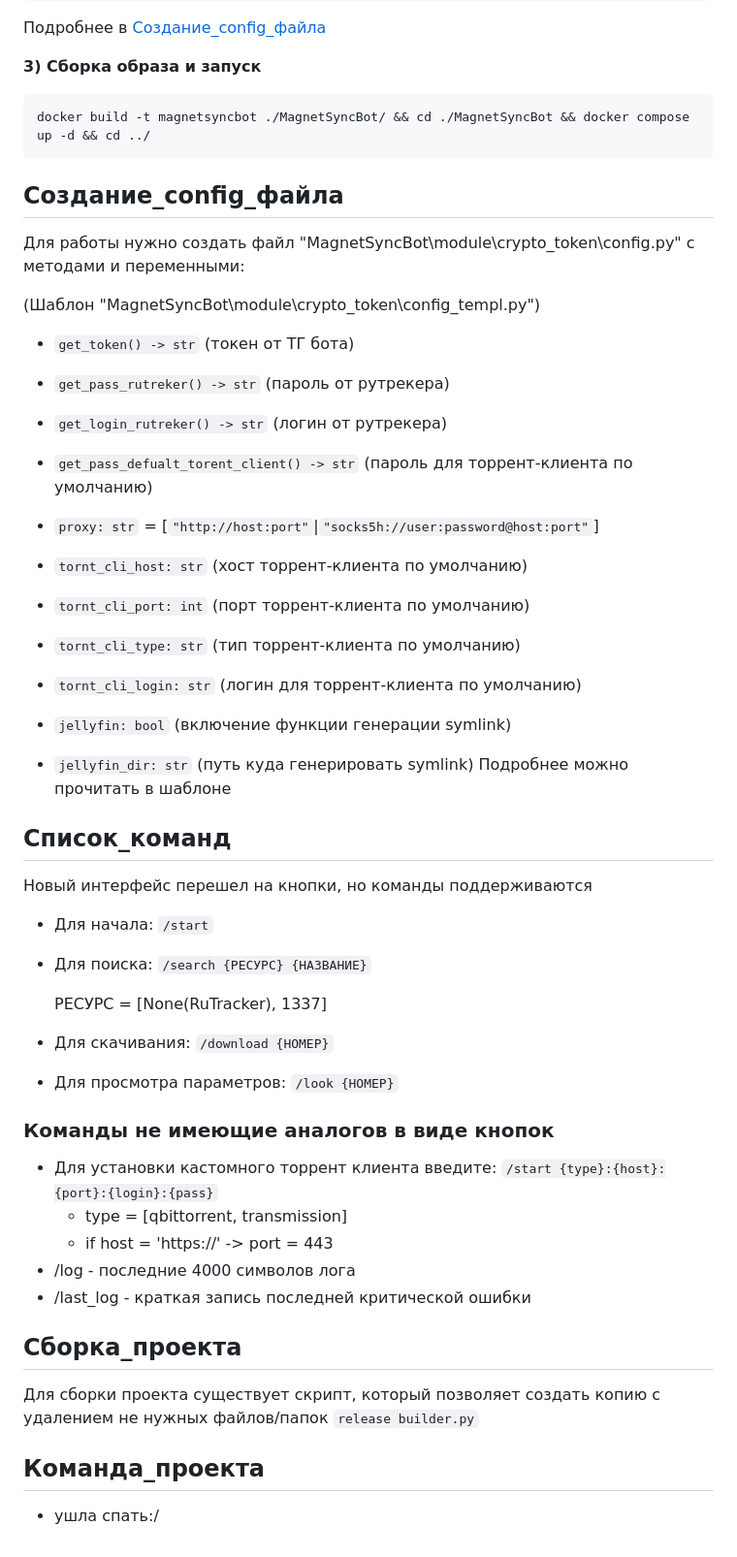
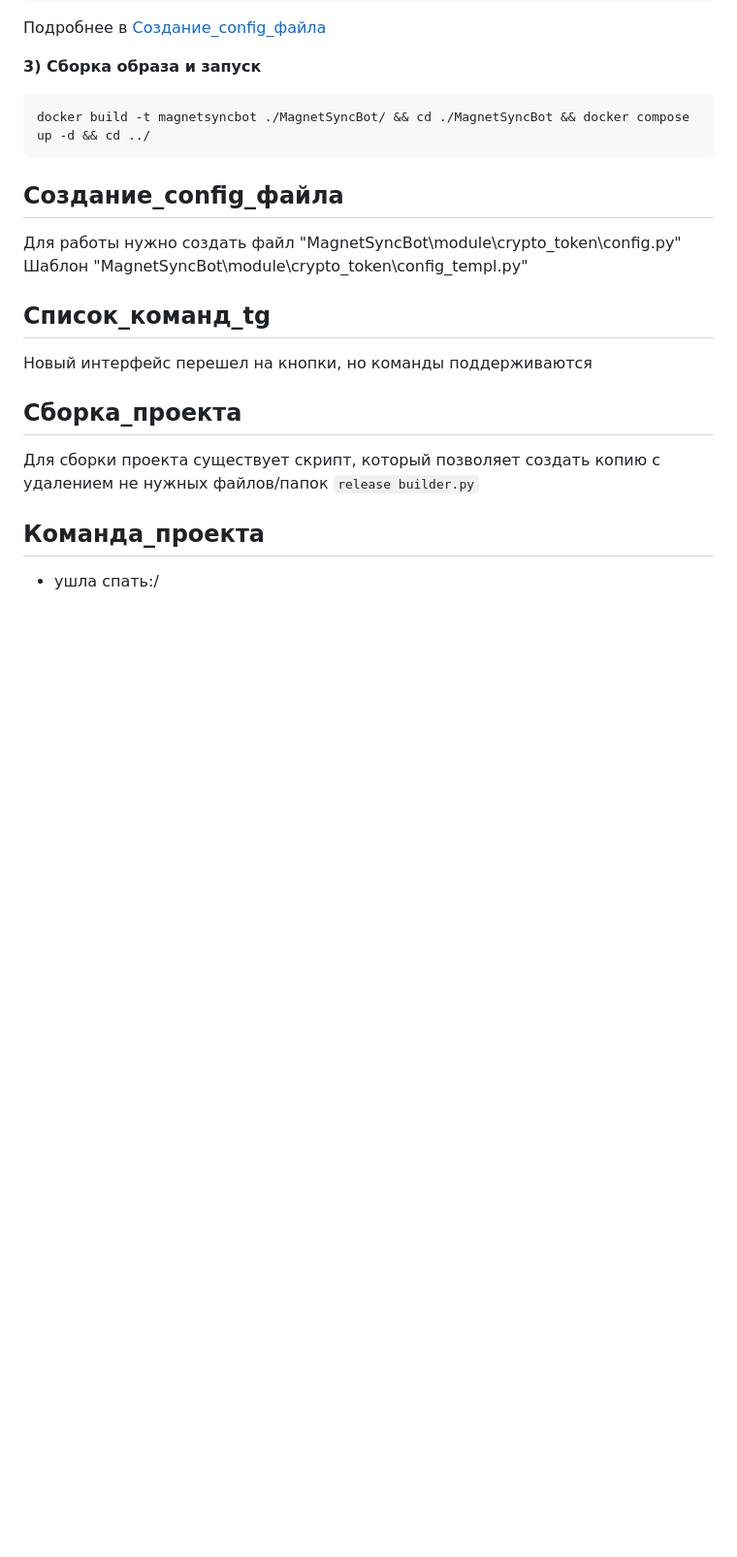
Before and after one commit to Bobla-2/MagnetSyncBot, a Markdown page: README.md, the part around one of its changes. Shown at 97% size. Drawn GitHub-style; blank space fills up the shorter version.

````diff
--- a/README.md
+++ b/README.md
@@ -50,44 +54,13 @@ sudo nano ./MagnetSyncBot/module/crypto_token/config.py
 docker build -t magnetsyncbot ./MagnetSyncBot/ && cd ./MagnetSyncBot && docker compose up -d && cd ../
 ```
 
+## Создание_config_файла
+Для работы нужно создать файл "MagnetSyncBot\module\crypto_token\config.py"
+Шаблон "MagnetSyncBot\module\crypto_token\config_templ.py"
 
 
-## Создание_config_файла
-Для работы нужно создать файл "MagnetSyncBot\module\crypto_token\config.py" с методами и переменными:
-
-(Шаблон "MagnetSyncBot\module\crypto_token\config_templ.py")
-- `get_token() -> str` (токен от ТГ бота)
-- `get_pass_rutreker() -> str` (пароль от рутрекера)
-- `get_login_rutreker() -> str` (логин от рутрекера)
-- `get_pass_defualt_torent_client() -> str` (пароль для торрент-клиента по умолчанию)
-
-- `proxy: str` = [`"http://host:port"`|`"socks5h://user:password@host:port"`]
-- `tornt_cli_host: str` (хост торрент-клиента по умолчанию)
-- `tornt_cli_port: int` (порт торрент-клиента по умолчанию)
-- `tornt_cli_type: str` (тип торрент-клиента по умолчанию)
-- `tornt_cli_login: str` (логин для торрент-клиента по умолчанию)
-- `jellyfin: bool` (включение функции генерации symlink)
-- `jellyfin_dir: str` (путь куда генерировать symlink)
-Подробнее можно прочитать в шаблоне
-
-
-## Список_команд
+## Список_команд_tg
 Новый интерфейс перешел на кнопки, но команды поддерживаются
-
- - Для начала: `/start`
- - Для поиска: `/search {РЕСУРС} {НАЗВАНИЕ}`
-
-   РЕСУРС = [None(RuTracker), 1337]
- - Для скачивания: `/download {НОМЕР}`
- - Для просмотра параметров: `/look {НОМЕР}`
-
-### Команды не имеющие аналогов в виде кнопок
- - Для установки кастомного торрент клиента введите:
-   `/start {type}:{host}:{port}:{login}:{pass}`
-   - type = [qbittorrent, transmission]
-   - if host = 'https://' -> port = 443
- - /log - последние 4000 символов лога
- - /last_log - краткая запись последней критической ошибки
 
 ## Сборка_проекта
 Для сборки проекта существует скрипт, который позволяет создать копию с удалением не нужных файлов/папок
````
Also changed, not shown: other parts of README.md (+6 -2 lines), img_1.png (added).
